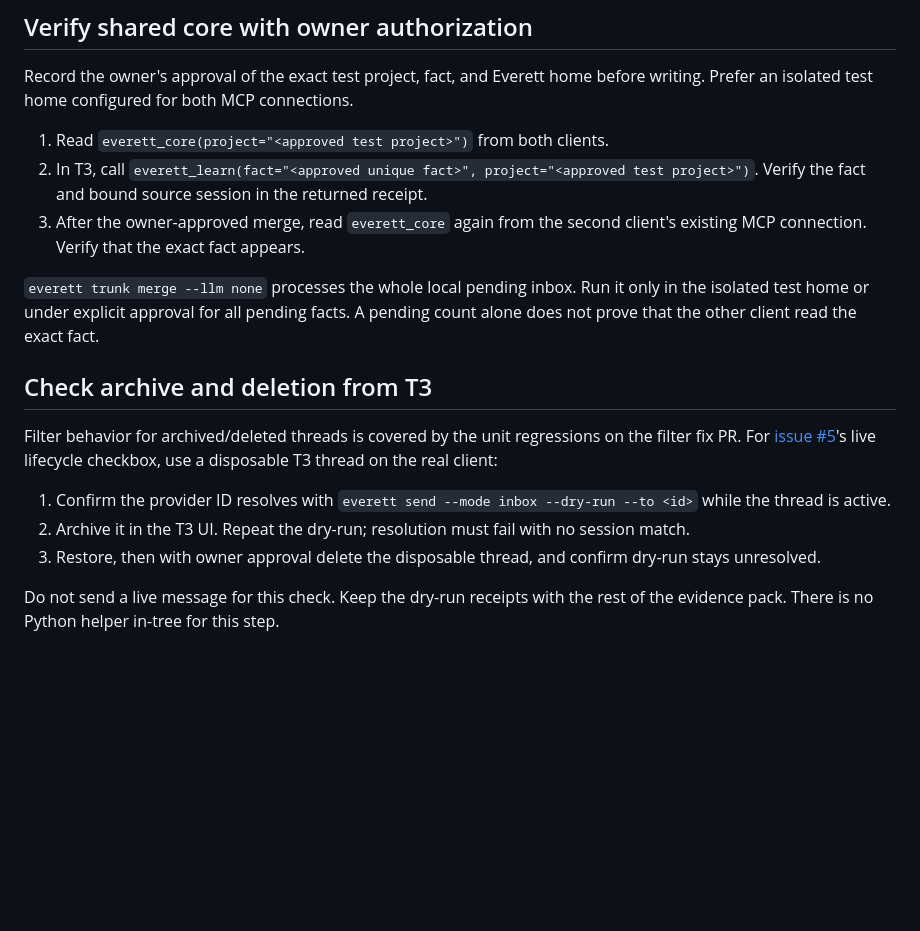
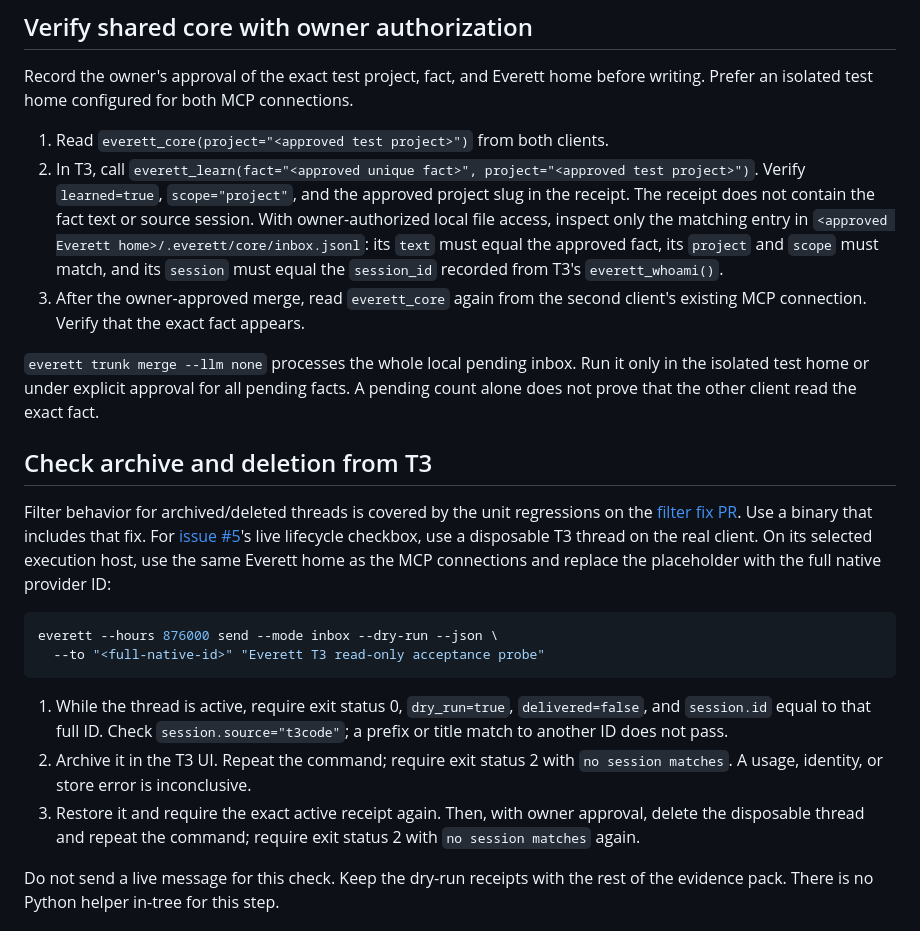
Before and after one commit to raitoxlol/everett, a Markdown page: docs/t3-acceptance.md, the part around the change. Rendered like a GitHub page; blank space fills up the shorter version.

Commit message:
docs(t3): make native acceptance checks executable

````diff
--- a/docs/t3-acceptance.md
+++ b/docs/t3-acceptance.md
@@ -42,7 +42,12 @@ before writing. Prefer an isolated test home configured for both MCP connections
 
 1. Read `everett_core(project="<approved test project>")` from both clients.
 2. In T3, call `everett_learn(fact="<approved unique fact>", project="<approved test project>")`.
-   Verify the fact and bound source session in the returned receipt.
+   Verify `learned=true`, `scope="project"`, and the approved project slug in the
+   receipt. The receipt does not contain the fact text or source session. With
+   owner-authorized local file access, inspect only the matching entry in
+   `<approved Everett home>/.everett/core/inbox.jsonl`: its `text` must equal the
+   approved fact, its `project` and `scope` must match, and its `session` must equal
+   the `session_id` recorded from T3's `everett_whoami()`.
 3. After the owner-approved merge, read `everett_core` again from the second
    client's existing MCP connection. Verify that the exact fact appears.
 
@@ -53,14 +58,25 @@ A pending count alone does not prove that the other client read the exact fact.
 ## Check archive and deletion from T3
 
 Filter behavior for archived/deleted threads is covered by the unit regressions on
-the filter fix PR. For [issue #5](https://github.com/raitoxlol/everett/issues/5)'s
-live lifecycle checkbox, use a disposable T3 thread on the real client:
+the [filter fix PR](https://github.com/raitoxlol/everett/pull/75). Use a binary that
+includes that fix. For [issue #5](https://github.com/raitoxlol/everett/issues/5)'s
+live lifecycle checkbox, use a disposable T3 thread on the real client. On its
+selected execution host, use the same Everett home as the MCP connections and
+replace the placeholder with the full native provider ID:
 
-1. Confirm the provider ID resolves with `everett send --mode inbox --dry-run --to <id>`
-   while the thread is active.
-2. Archive it in the T3 UI. Repeat the dry-run; resolution must fail with no session match.
-3. Restore, then with owner approval delete the disposable thread, and confirm dry-run
-   stays unresolved.
+```bash
+everett --hours 876000 send --mode inbox --dry-run --json \
+  --to "<full-native-id>" "Everett T3 read-only acceptance probe"
+```
+
+1. While the thread is active, require exit status 0, `dry_run=true`,
+   `delivered=false`, and `session.id` equal to that full ID. Check
+   `session.source="t3code"`; a prefix or title match to another ID does not pass.
+2. Archive it in the T3 UI. Repeat the command; require exit status 2 with
+   `no session matches`. A usage, identity, or store error is inconclusive.
+3. Restore it and require the exact active receipt again. Then, with owner
+   approval, delete the disposable thread and repeat the command; require exit
+   status 2 with `no session matches` again.
 
 Do not send a live message for this check. Keep the dry-run receipts with the rest of
 the evidence pack. There is no Python helper in-tree for this step.
````
